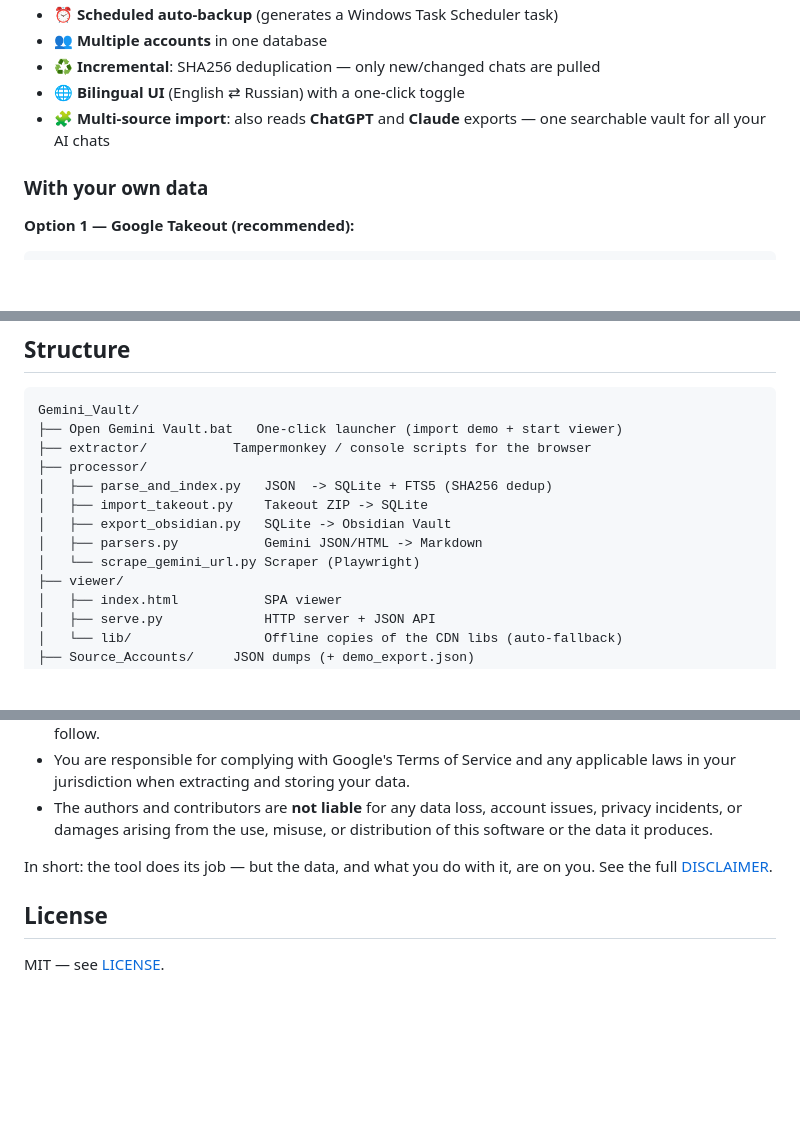
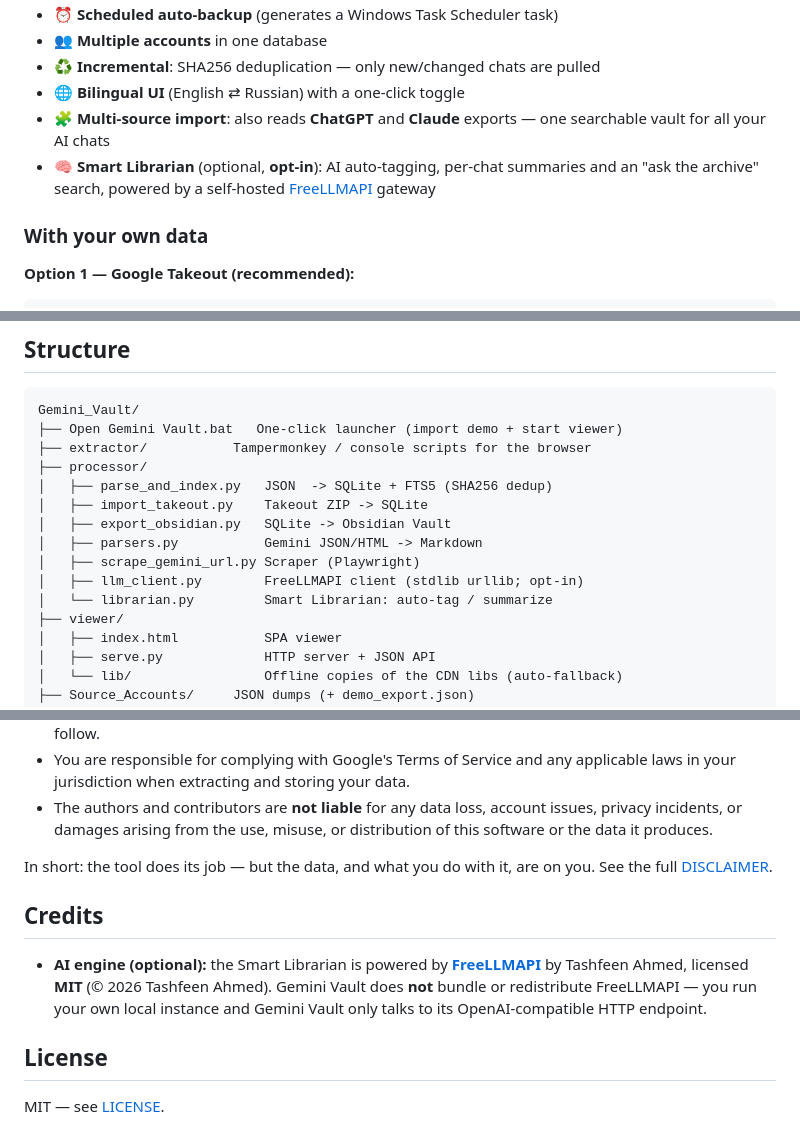
Before and after one commit to vuhuutam459-max/gemini-vault, a Markdown page: README.md, 3 parts joined by grey strips. Drawn GitHub-style; blank space fills up the shorter version.

```diff
--- a/README.md
+++ b/README.md
@@ -48,6 +48,7 @@ The core needs no dependencies — just the Python 3.10+ standard library.
 - ♻️ **Incremental**: SHA256 deduplication — only new/changed chats are pulled
 - 🌐 **Bilingual UI** (English ⇄ Russian) with a one-click toggle
 - 🧩 **Multi-source import**: also reads **ChatGPT** and **Claude** exports — one searchable vault for all your AI chats
+- 🧠 **Smart Librarian** (optional, **opt-in**): AI auto-tagging, per-chat summaries and an "ask the archive" search, powered by a self-hosted [FreeLLMAPI](https://github.com/tashfeenahmed/freellmapi) gateway
 
 ### With your own data
 
@@ -144,7 +218,9 @@ Gemini_Vault/
 │   ├── import_takeout.py    Takeout ZIP -> SQLite
 │   ├── export_obsidian.py   SQLite -> Obsidian Vault
 │   ├── parsers.py           Gemini JSON/HTML -> Markdown
-│   └── scrape_gemini_url.py Scraper (Playwright)
+│   ├── scrape_gemini_url.py Scraper (Playwright)
+│   ├── llm_client.py        FreeLLMAPI client (stdlib urllib; opt-in)
+│   └── librarian.py         Smart Librarian: auto-tag / summarize
 ├── viewer/
 │   ├── index.html           SPA viewer
 │   ├── serve.py             HTTP server + JSON API
@@ -187,6 +264,14 @@ responsibility**:
 In short: the tool does its job — but the data, and what you do with it, are on you.
 See the full [DISCLAIMER](DISCLAIMER.md).
 
+## Credits
+
+- **AI engine (optional):** the Smart Librarian is powered by
+  **[FreeLLMAPI](https://github.com/tashfeenahmed/freellmapi)** by Tashfeen Ahmed,
+  licensed **MIT** (© 2026 Tashfeen Ahmed). Gemini Vault does **not** bundle or
+  redistribute FreeLLMAPI — you run your own local instance and Gemini Vault only
+  talks to its OpenAI-compatible HTTP endpoint.
+
 ## License
 
 MIT — see [LICENSE](LICENSE).
```
Also changed, not shown: other parts of README.md (+74 -0 lines).
